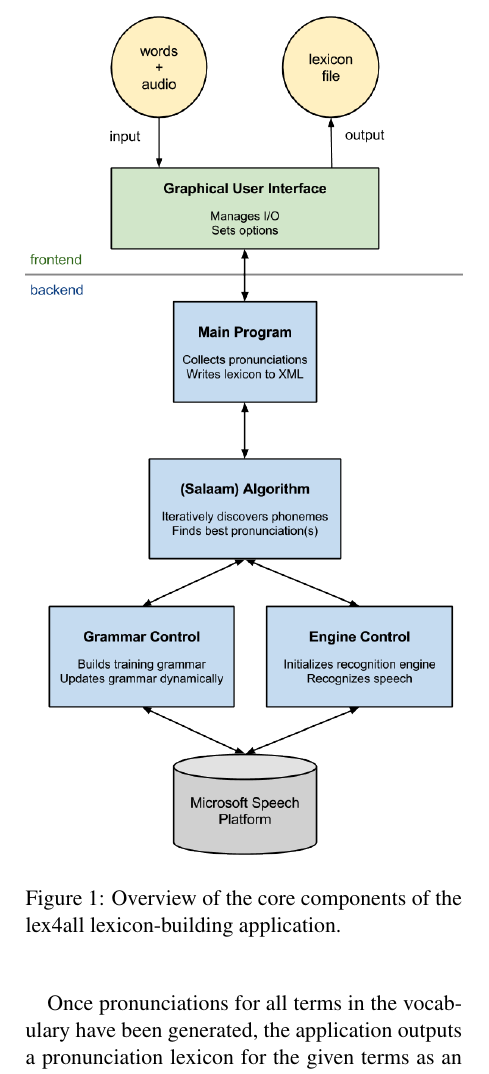
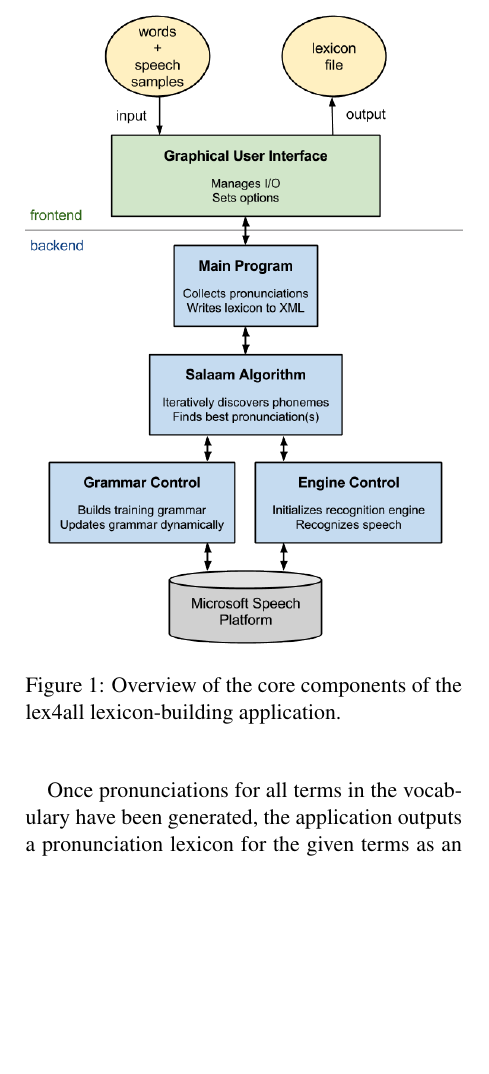
Before and after one commit to lex4all/lex4all, a LaTeX paper (docs/ACL2014/DemoSubmission-acl2014.tex): part of one column of page 3 of 8, cut so that both start at the same text, the shorter picture padded with empty space. Compiled offline with pdfLaTeX.

Commit message:
More compact system diagram

```diff
--- a/docs/ACL2014/DemoSubmission-acl2014.tex
+++ b/docs/ACL2014/DemoSubmission-acl2014.tex
@@ -136,18 +136,17 @@ Given the established success of the Salaam method for pronunciation discovery,
 \section{System overview}
 \label{sec:overview}
 
-
-\begin{figure}[t]
-\begin{center}
-\includegraphics[width=\columnwidth]{../img/SystemOverview.png}
-\caption{Overview of the core components of the lex4all lexicon-building application.\label{fig:system}}
-\end{center}
-\end{figure}
-
 lex4all is a free and open-source desktop application for the Microsoft Windows operating system.\footnote{Windows 7 or 8 (64-bit).}  The application and its source code are available for download via GitHub.\footnote{[Link removed to preserve submission anonymity]}
 
 As stated above, the primary functionality of lex4all is the fast and easy construction of pronunciation lexicons; Figure~\ref{fig:system} illustrates the architecture of the lexicon-building system.
 %, explained below. In addition to this core system, lex4all also features an evaluation module that simulates recognition using a given lexicon and can be used as a research tool; this module is explained in detail in \S\ref{sec:evaluation}.
+
+\begin{figure}[t]
+\begin{center}
+\includegraphics[width=\columnwidth]{../img/SystemOverview-compact.png}
+\caption{Overview of the core components of the lex4all lexicon-building application.\label{fig:system}}
+\end{center}
+\end{figure}
 
 A simple graphical user interface (GUI) allows the user to easily specify one written form (text string) and and one or more audio samples (\texttt{.wav} files) for each term in the target vocabulary.
 %, as well as to set other options (detailed in \S\ref{sec:options}).
```
Also changed, not shown: docs/ACL2014/DemoSubmission-acl2014.pdf, docs/img/SystemOverview-compact.png (added).
